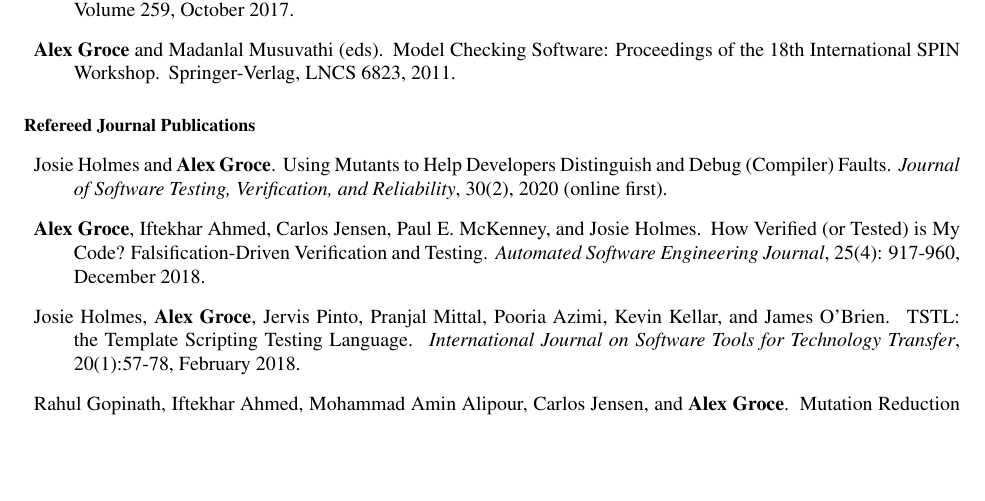
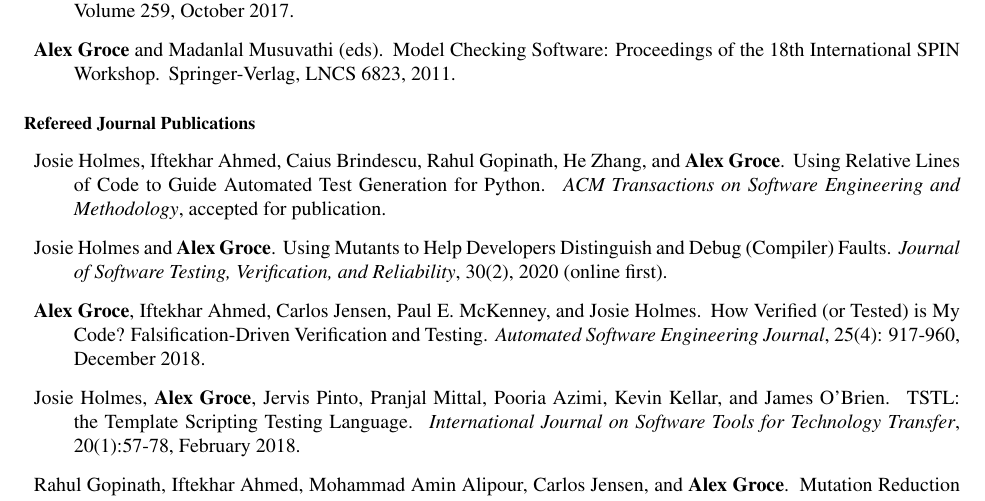
Before and after one commit to agroce/agroce.github.io, a LaTeX CV (CV/cv.tex): part of page 4 of 24, cut so that both start at the same text, the shorter picture padded with empty space. Compiled offline with pdfLaTeX.

Commit message:
tosem accept

```diff
--- a/CV/cv.tex
+++ b/CV/cv.tex
@@ -220,6 +220,14 @@
 \end{Books, Edited Volumes}
 
 \begin{Refereed Journal Publications}
+\item
+Josie Holmes, Iftekhar Ahmed, Caius Brindescu, Rahul Gopinath, He
+Zhang, and {\bf Alex Groce}.
+\newblock Using Relative Lines of Code to Guide Automated Test
+Generation for Python.
+\newblock \emph{ACM Transactions on Software Engineering and
+  Methodology}, accepted for publication.
+
 \item
 Josie Holmes and {\bf Alex Groce}.
 \newblock Using Mutants to Help Developers Distinguish and Debug (Compiler) Faults.
```
Also changed, not shown: CV/cv.pdf, cv.pdf.
